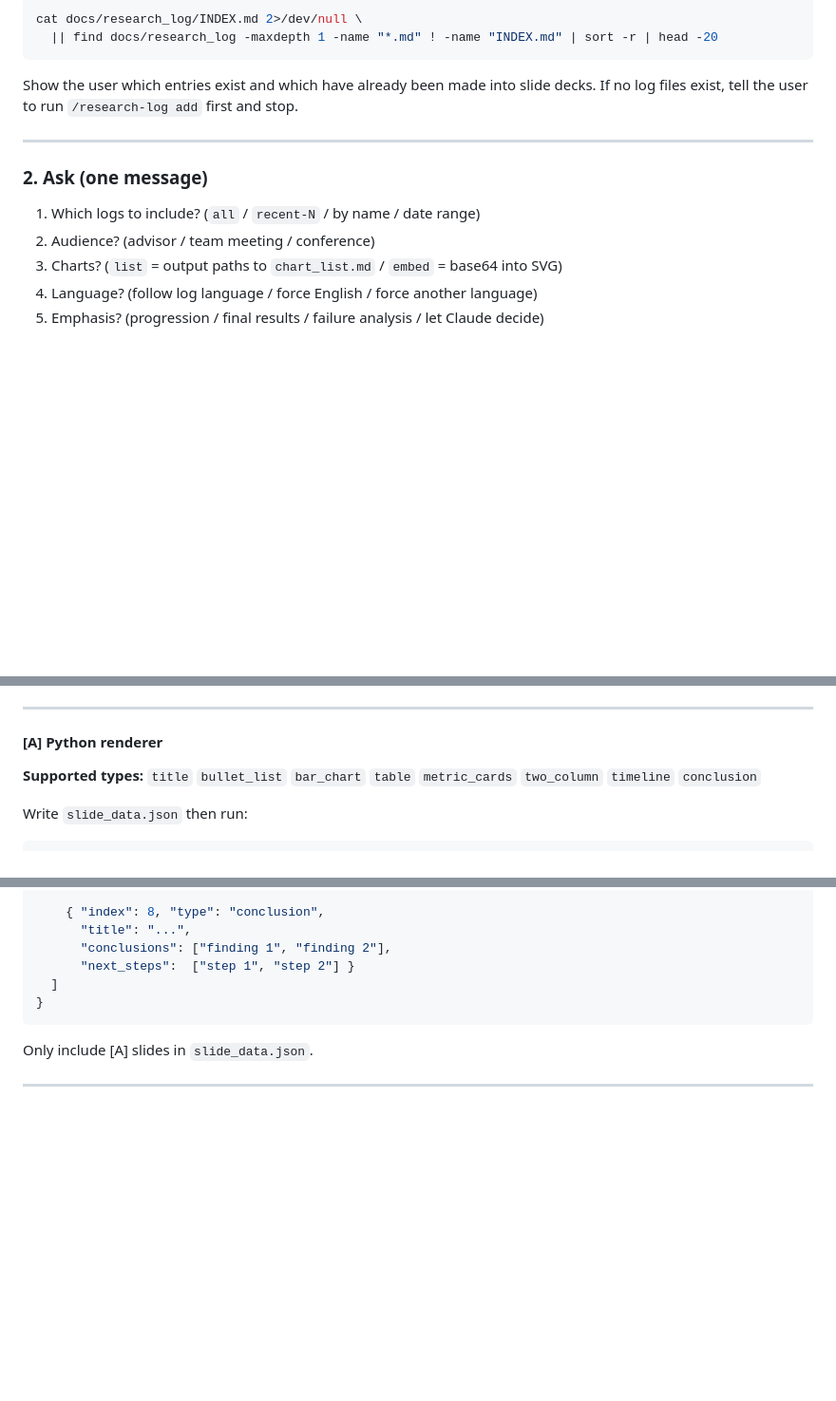
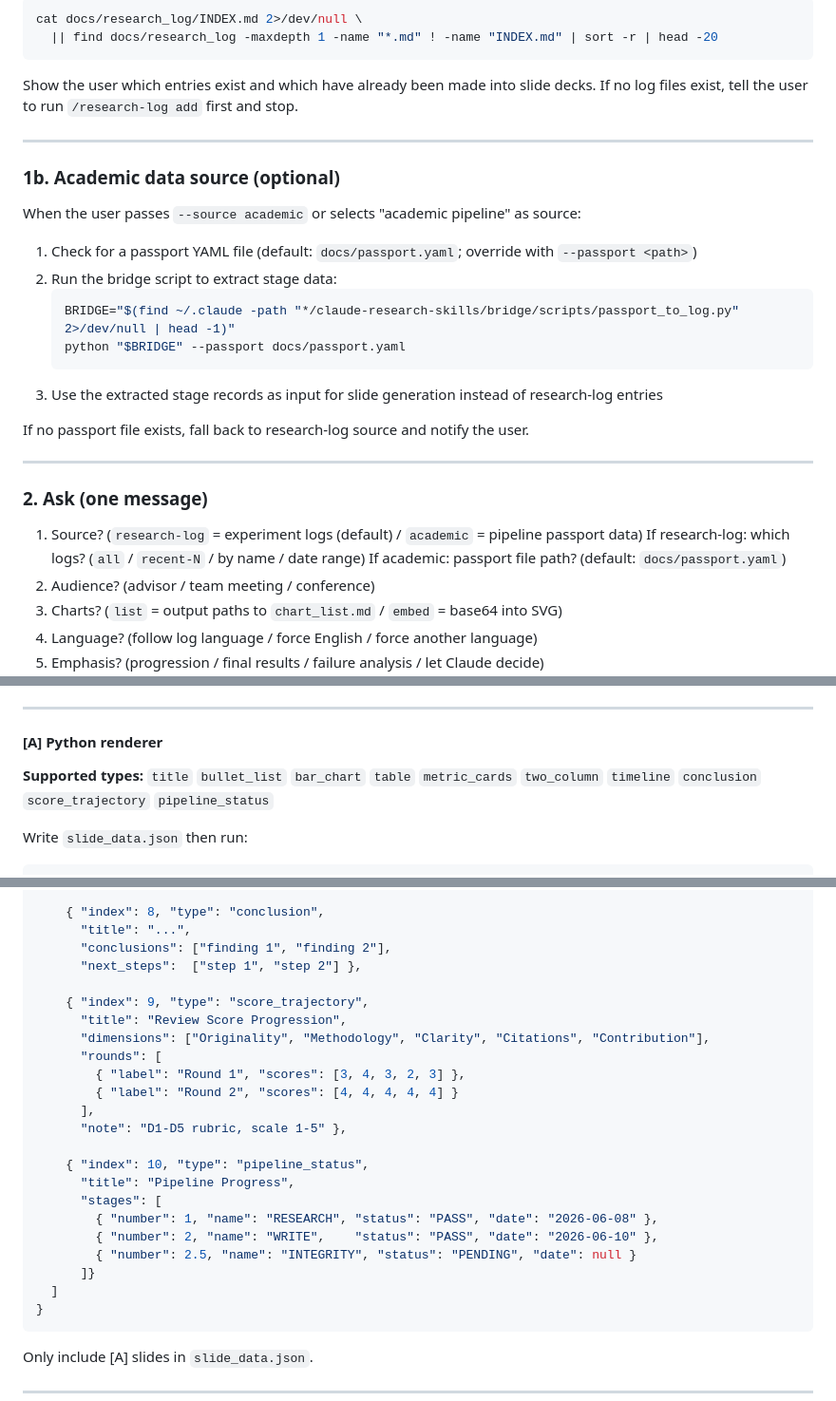
Before and after one commit to starpig1129/research-lab-skills, a Markdown page: skills/report-slides/SKILL.md, 3 parts joined by grey strips. Shown at 95% size. GitHub-like rendering; blank space fills up the shorter version.

Commit message:
feat: extend report-slides with academic data source and score_trajectory/pipeline_status slide types
Co-Authored-By: Claude Sonnet 4.6 <noreply@anthropic.com>

````diff
--- a/skills/report-slides/SKILL.md
+++ b/skills/report-slides/SKILL.md
@@ -81,9 +81,27 @@ If no log files exist, tell the user to run `/research-log add` first and stop.
 
 ---
 
+### 1b. Academic data source (optional)
+
+When the user passes `--source academic` or selects "academic pipeline" as source:
+
+1. Check for a passport YAML file (default: `docs/passport.yaml`; override with `--passport <path>`)
+2. Run the bridge script to extract stage data:
+   ```bash
+   BRIDGE="$(find ~/.claude -path "*/claude-research-skills/bridge/scripts/passport_to_log.py" 2>/dev/null | head -1)"
+   python "$BRIDGE" --passport docs/passport.yaml
+   ```
+3. Use the extracted stage records as input for slide generation instead of research-log entries
+
+If no passport file exists, fall back to research-log source and notify the user.
+
+---
+
 ### 2. Ask (one message)
 
-1. Which logs to include? (`all` / `recent-N` / by name / date range)
+1. Source? (`research-log` = experiment logs (default) / `academic` = pipeline passport data)
+   If research-log: which logs? (`all` / `recent-N` / by name / date range)
+   If academic: passport file path? (default: `docs/passport.yaml`)
 2. Audience? (advisor / team meeting / conference)
 3. Charts? (`list` = output paths to `chart_list.md` / `embed` = base64 into SVG)
 4. Language? (follow log language / force English / force another language)
@@ -151,7 +169,7 @@ Output directory: `docs/slides/reports/YYYY-MM-DD_<name>/`
 
 #### [A] Python renderer
 
-**Supported types:** `title` `bullet_list` `bar_chart` `table` `metric_cards` `two_column` `timeline` `conclusion`
+**Supported types:** `title` `bullet_list` `bar_chart` `table` `metric_cards` `two_column` `timeline` `conclusion` `score_trajectory` `pipeline_status`
 
 Write `slide_data.json` then run:
 ```bash
@@ -209,7 +227,24 @@ python scripts/generate_slides.py --data <dir>/slide_data.json --out <dir>/ --sl
     { "index": 8, "type": "conclusion",
       "title": "...",
       "conclusions": ["finding 1", "finding 2"],
-      "next_steps":  ["step 1", "step 2"] }
+      "next_steps":  ["step 1", "step 2"] },
+
+    { "index": 9, "type": "score_trajectory",
+      "title": "Review Score Progression",
+      "dimensions": ["Originality", "Methodology", "Clarity", "Citations", "Contribution"],
+      "rounds": [
+        { "label": "Round 1", "scores": [3, 4, 3, 2, 3] },
+        { "label": "Round 2", "scores": [4, 4, 4, 4, 4] }
+      ],
+      "note": "D1-D5 rubric, scale 1-5" },
+
+    { "index": 10, "type": "pipeline_status",
+      "title": "Pipeline Progress",
+      "stages": [
+        { "number": 1, "name": "RESEARCH", "status": "PASS", "date": "2026-06-08" },
+        { "number": 2, "name": "WRITE",    "status": "PASS", "date": "2026-06-10" },
+        { "number": 2.5, "name": "INTEGRITY", "status": "PENDING", "date": null }
+      ]}
   ]
 }
 ```
````
